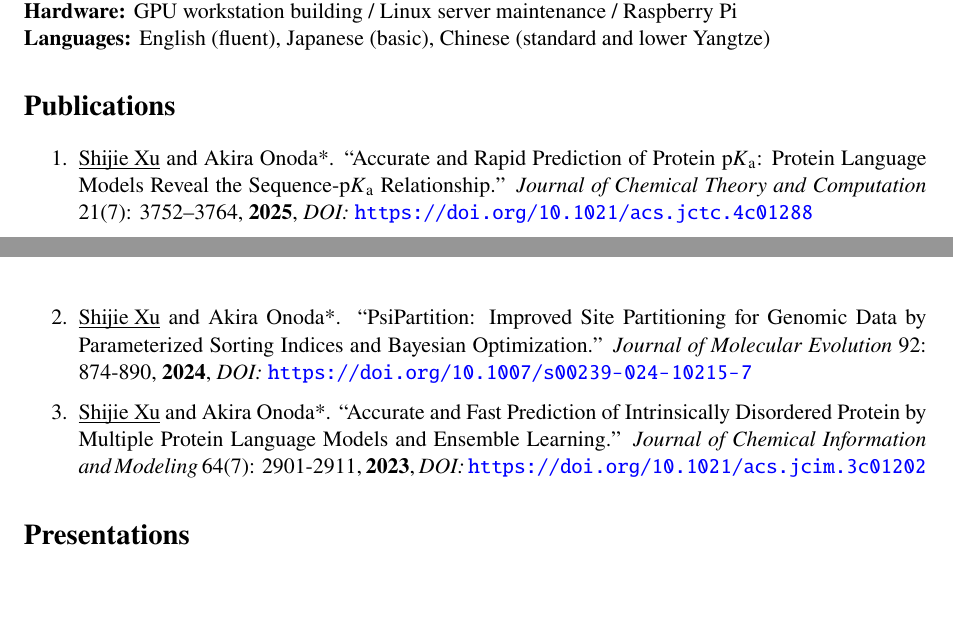
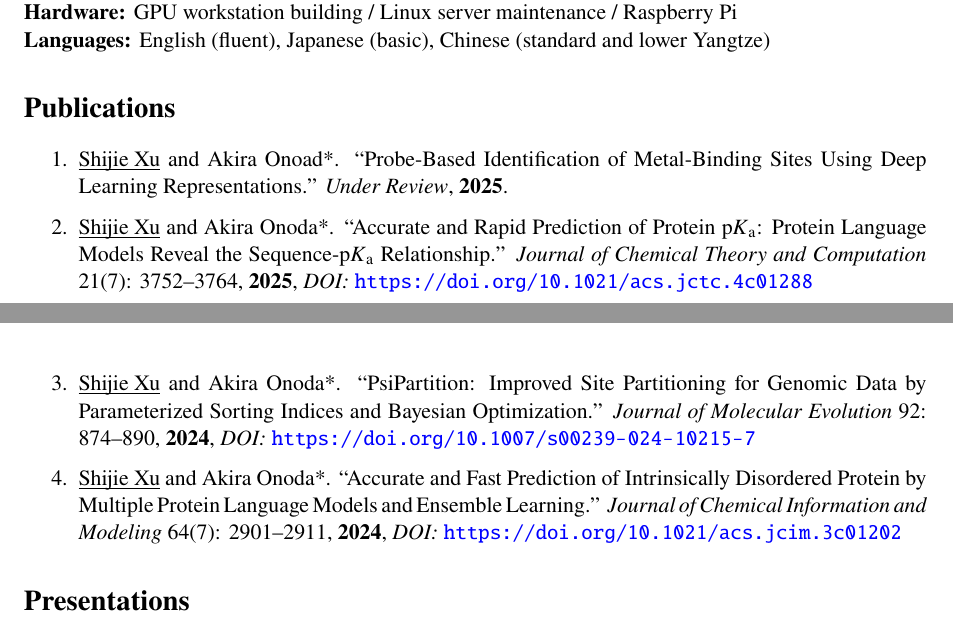
Before and after one commit to xu-shi-jie/xu-shi-jie.github.io, a LaTeX CV (cv-latex/cv.tex): two parts of pages 1 and 2 of 2, joined at a grey line, cut so that both start at the same text, the shorter picture padded with empty space. Compiled offline with pdfLaTeX.

Commit message:
update and fix

```diff
--- a/cv-latex/cv.tex
+++ b/cv-latex/cv.tex
@@ -68,10 +68,11 @@ Bioinformatics, Deep Learning, Computational Chemistry, Computer Science, Mathem
 \textbf{Languages:} English (fluent), Japanese (basic), Chinese (standard and lower Yangtze)
 \section*{Publications}
 \begin{enumerate}
-    \item \underbar{Shijie Xu} and Akira Onoda*. ``Accurate and Rapid Prediction of Protein \pKa{}: Protein Language Models Reveal the Sequence-\pKa{} Relationship.'' \textit{Journal of Chemical Theory and Computation} 21(7): 3752–3764, \textbf{2025}, \emph{DOI:} \url{https://doi.org/10.1021/acs.jctc.4c01288}
-    \item \underbar{Shijie Xu} and Akira Onoda*. ``PsiPartition: Improved Site Partitioning for Genomic Data by Parameterized Sorting Indices and Bayesian Optimization.'' \textit{Journal of Molecular Evolution} 92: 874-890, \textbf{2024}, \emph{DOI:} \url{https://doi.org/10.1007/s00239-024-10215-7}
-    \item \underbar{Shijie Xu} and Akira Onoda*. ``Accurate and Fast Prediction of Intrinsically Disordered Protein by Multiple Protein Language Models and Ensemble Learning.'' \textit{Journal of Chemical Information and Modeling} 64(7): 2901-2911, \textbf{2023}, \emph{DOI:} \url{https://doi.org/10.1021/acs.jcim.3c01202}
-    \end{enumerate}
+    \item \underbar{Shijie Xu} and Akira Onoad*. ``Probe-Based Identification of Metal-Binding Sites Using Deep Learning Representations.'' \textit{Under Review}, \textbf{2025}.
+    \item \underbar{Shijie Xu} and Akira Onoda*. ``Accurate and Rapid Prediction of Protein \pKa{}: Protein Language Models Reveal the Sequence-\pKa{} Relationship.'' \textit{Journal of Chemical Theory and Computation} 21(7): 3752--3764, \textbf{2025}, \emph{DOI:} \url{https://doi.org/10.1021/acs.jctc.4c01288}
+    \item \underbar{Shijie Xu} and Akira Onoda*. ``PsiPartition: Improved Site Partitioning for Genomic Data by Parameterized Sorting Indices and Bayesian Optimization.'' \textit{Journal of Molecular Evolution} 92: 874--890, \textbf{2024}, \emph{DOI:} \url{https://doi.org/10.1007/s00239-024-10215-7}
+    \item \underbar{Shijie Xu} and Akira Onoda*. ``Accurate and Fast Prediction of Intrinsically Disordered Protein by Multiple Protein Language Models and Ensemble Learning.'' \textit{Journal of Chemical Information and Modeling} 64(7): 2901--2911, \textbf{2024}, \emph{DOI:} \url{https://doi.org/10.1021/acs.jcim.3c01202}
+\end{enumerate}
 \section*{Presentations}
 \begin{itemize}
     \item \underbar{Shijie Xu} and Akira Onoda, ``Accurate and Fast Prediction of Protein \pKa{} by A Protein Language Model'', the 19th Symposium on Biorelevant Chemistry, 2nd Sep - 4th Sep, 2025, Kyoto, Japan. [Poster]
```
Also changed, not shown: .github/workflows/deploy.yml (+4 -3 lines).
